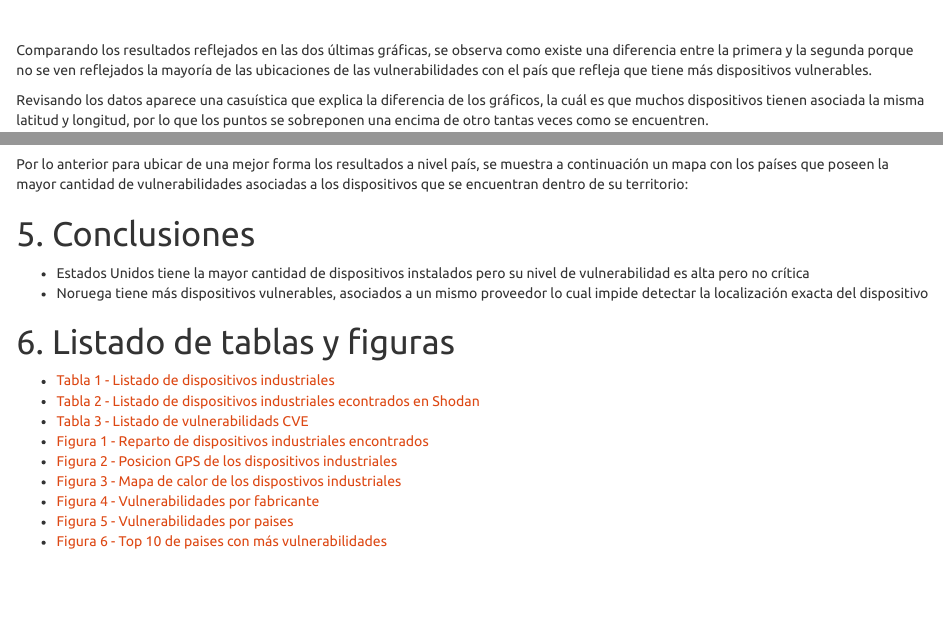
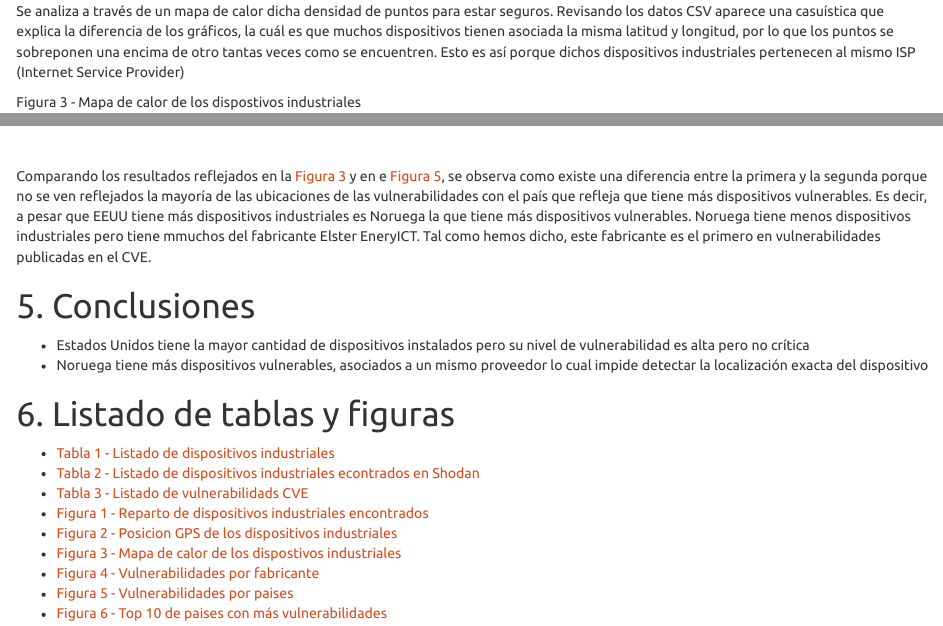
Before and after one commit to amperis/upc-master-datadriven-informe, an R Markdown document (practica-datadriven.Rmd): the page in a window 1100 px wide, from 5820 px down before the commit and from 4150 px down after it, and a second part further down, joined at a grey line. Rendered offline with R 4.5, knitr and Pandoc, with nearby package versions; some code elsewhere in the file could not run offline.

Commit message:
no message

````diff
--- a/practica-datadriven.Rmd
+++ b/practica-datadriven.Rmd
@@ -239,7 +239,7 @@ m
 ```
 <br>
 
-Se analiza a través de un mapa de calor dicha densidad de puntos para estar seguros:
+Se analiza a través de un mapa de calor dicha densidad de puntos para estar seguros. Revisando los datos CSV aparece una casuística que explica la diferencia de los gráficos, la cuál es que muchos dispositivos tienen asociada la misma latitud y longitud, por lo que los puntos se sobreponen una encima de otro tantas veces como se encuentren. Esto es así porque dichos dispositivos industriales pertenecen al mismo ISP (Internet Service Provider)
 
 <a id="figura3"></a>
 Figura 3 - Mapa de calor de los dispostivos industriales
@@ -360,13 +360,7 @@ ggplot(dat=aux, aes(y=vulnerabilidades, x=country)) +
 ```
 <br>
 
-Comparando los resultados reflejados en las dos últimas gráficas, se observa como existe una diferencia entre la primera y la segunda porque no se ven reflejados la mayoría de las ubicaciones de las vulnerabilidades con el país que refleja que tiene más dispositivos vulnerables.
-
-Revisando los datos aparece una casuística que explica la diferencia de los gráficos, la cuál es que muchos dispositivos tienen asociada la misma latitud y longitud, por lo que los puntos se sobreponen una encima de otro tantas veces como se encuentren.
-
-Por lo anterior para ubicar de una mejor forma los resultados a nivel país, se muestra a continuación un mapa con los países que poseen la mayor cantidad de vulnerabilidades asociadas a los dispositivos que se encuentran dentro de su territorio:
-
-
+Comparando los resultados reflejados en la [Figura 3](#figura3) y en e [Figura 5](#figura5), se observa como existe una diferencia entre la primera y la segunda porque no se ven reflejados la mayoría de las ubicaciones de las vulnerabilidades con el país que refleja que tiene más dispositivos vulnerables. Es decir, a pesar que EEUU tiene más dispositivos industriales es Noruega la que tiene más dispositivos vulnerables. Noruega tiene menos dispositivos industriales pero tiene mmuchos del fabricante Elster EneryICT. Tal como hemos dicho, este fabricante es el primero en vulnerabilidades publicadas en el CVE.
 
 # 5. Conclusiones
 
````
